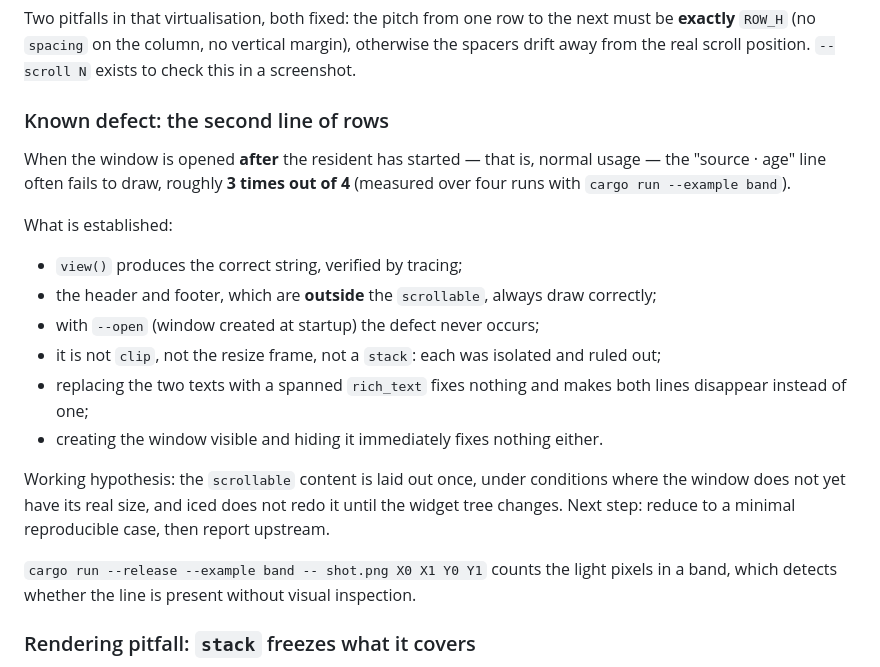
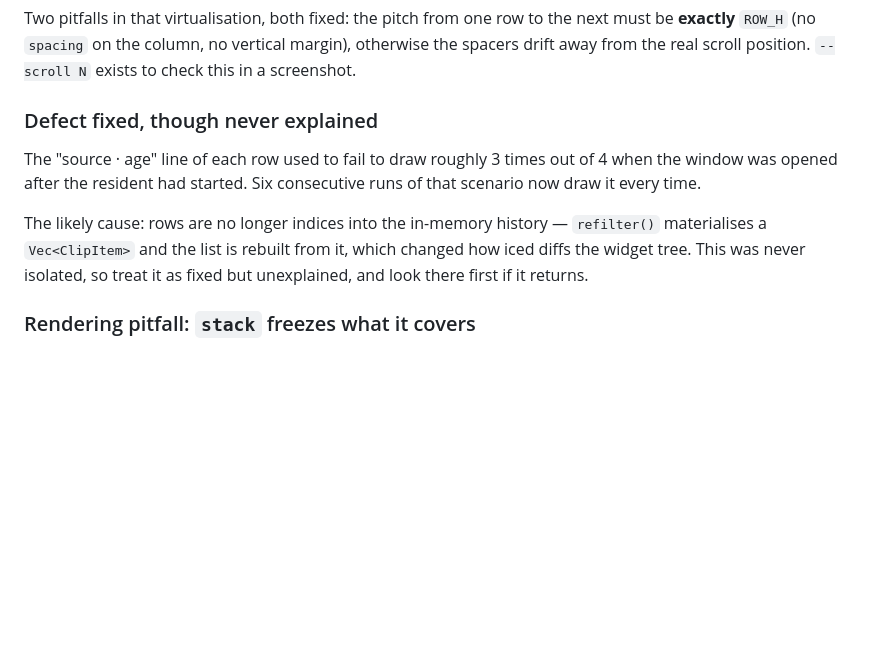
Before and after one commit to te-o-o-o/copycopy, a Markdown page: README.md, the part around the change. Drawn GitHub-style; blank space fills up the shorter version.

```diff
--- a/README.md
+++ b/README.md
@@ -158,32 +158,16 @@ next must be **exactly** `ROW_H` (no `spacing` on the column, no vertical
 margin), otherwise the spacers drift away from the real scroll position.
 `--scroll N` exists to check this in a screenshot.
 
-### Known defect: the second line of rows
+### Defect fixed, though never explained
 
-When the window is opened **after** the resident has started — that is, normal
-usage — the "source · age" line often fails to draw, roughly **3 times out of
-4** (measured over four runs with `cargo run --example band`).
+The "source · age" line of each row used to fail to draw roughly 3 times out of
+4 when the window was opened after the resident had started. Six consecutive
+runs of that scenario now draw it every time.
 
-What is established:
-
-- `view()` produces the correct string, verified by tracing;
-- the header and footer, which are **outside** the `scrollable`, always draw
-  correctly;
-- with `--open` (window created at startup) the defect never occurs;
-- it is not `clip`, not the resize frame, not a `stack`: each was isolated and
-  ruled out;
-- replacing the two texts with a spanned `rich_text` fixes nothing and makes
-  both lines disappear instead of one;
-- creating the window visible and hiding it immediately fixes nothing either.
-
-Working hypothesis: the `scrollable` content is laid out once, under conditions
-where the window does not yet have its real size, and iced does not redo it
-until the widget tree changes. Next step: reduce to a minimal reproducible case,
-then report upstream.
-
-`cargo run --release --example band -- shot.png X0 X1 Y0 Y1` counts the light
-pixels in a band, which detects whether the line is present without visual
-inspection.
+The likely cause: rows are no longer indices into the in-memory history —
+`refilter()` materialises a `Vec<ClipItem>` and the list is rebuilt from it,
+which changed how iced diffs the widget tree. This was never isolated, so treat
+it as fixed but unexplained, and look there first if it returns.
 
 ### Rendering pitfall: `stack` freezes what it covers
 
```
Also changed, not shown: CLAUDE.md (+9 -6 lines), README.fr.md (+9 -24 lines).
